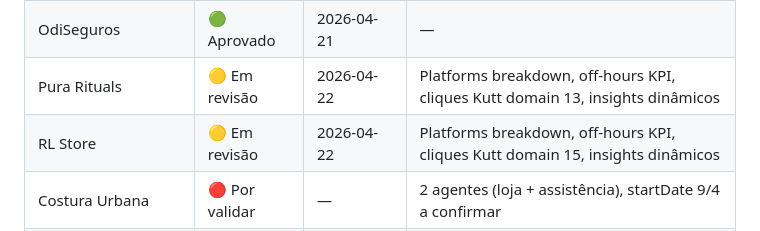
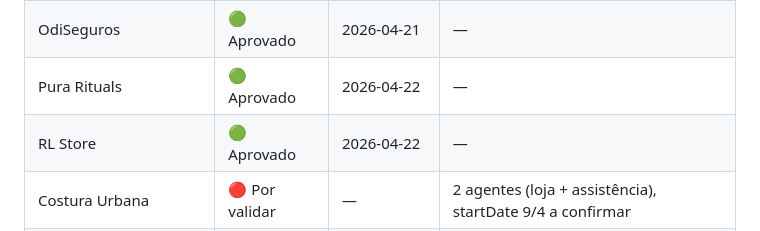
Before and after one commit to eljosimanpt231/aisolutions-reports, a Markdown page: DASHBOARDS-STATUS.md, the part around the change. GitHub-like rendering.

Commit message:
Approve Pura Rituals and RL Store

```diff
--- a/DASHBOARDS-STATUS.md
+++ b/DASHBOARDS-STATUS.md
@@ -22,8 +22,8 @@ Documento para acompanhar o processo de validação dos reports de cada cliente.
 | Lojinha Bebé | 🟢 Aprovado | 2026-04-21 | — |
 | EcoDrive | 🟢 Aprovado | 2026-04-21 | — |
 | OdiSeguros | 🟢 Aprovado | 2026-04-21 | — |
-| Pura Rituals | 🟡 Em revisão | 2026-04-22 | Platforms breakdown, off-hours KPI, cliques Kutt domain 13, insights dinâmicos |
-| RL Store | 🟡 Em revisão | 2026-04-22 | Platforms breakdown, off-hours KPI, cliques Kutt domain 15, insights dinâmicos |
+| Pura Rituals | 🟢 Aprovado | 2026-04-22 | — |
+| RL Store | 🟢 Aprovado | 2026-04-22 | — |
 | Costura Urbana | 🔴 Por validar | — | 2 agentes (loja + assistência), startDate 9/4 a confirmar |
 | Be on Sport (Loja de Ginástica) | 🔴 Por validar | — | Live 20/4/2026 12h |
 
```
